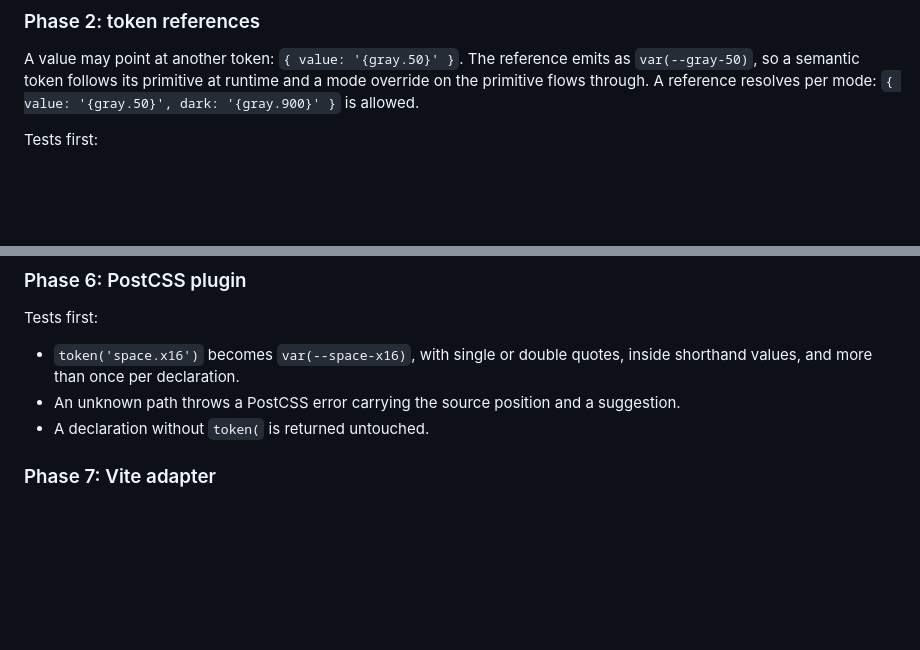
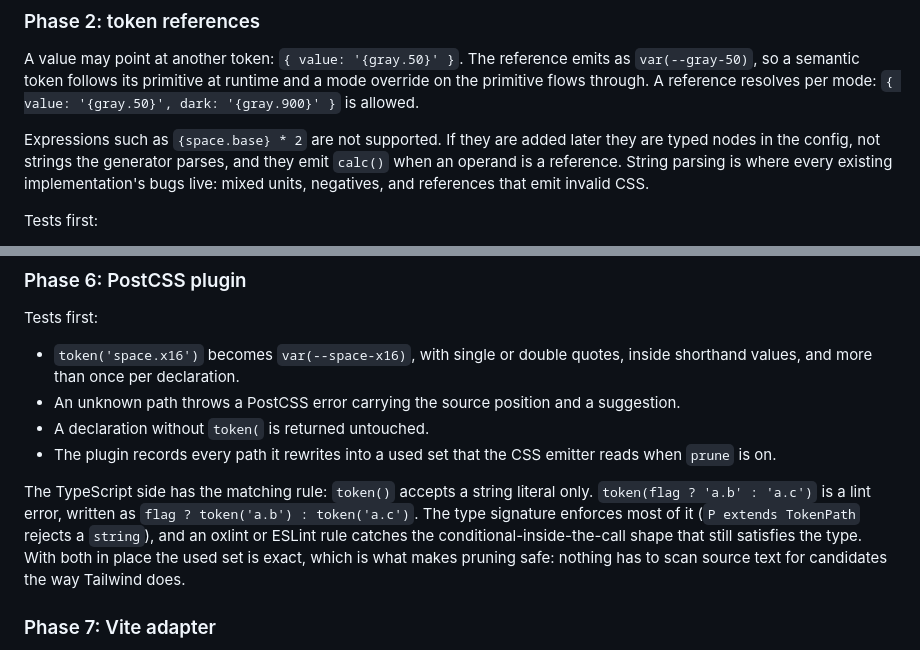
Before and after one commit to krambuhl/kram.land, a Markdown page: packages/token-jet/PLAN.md, 2 parts joined by grey strips. GitHub-like rendering; blank space fills up the shorter version.

```diff
--- a/packages/token-jet/PLAN.md
+++ b/packages/token-jet/PLAN.md
@@ -167,6 +170,8 @@ Type-level tests: `defineConfig` rejects an unknown mode key on a token.
 
 A value may point at another token: `{ value: '{gray.50}' }`. The reference emits as `var(--gray-50)`, so a semantic token follows its primitive at runtime and a mode override on the primitive flows through. A reference resolves per mode: `{ value: '{gray.50}', dark: '{gray.900}' }` is allowed.
 
+Expressions such as `{space.base} * 2` are not supported. If they are added later they are typed nodes in the config, not strings the generator parses, and they emit `calc()` when an operand is a reference. String parsing is where every existing implementation's bugs live: mixed units, negatives, and references that emit invalid CSS.
+
 Tests first:
 
 - A reference to a leaf emits `var(--…)`; a reference to a group is an error naming the group.
@@ -239,6 +246,9 @@ Tests first:
 - `token('space.x16')` becomes `var(--space-x16)`, with single or double quotes, inside shorthand values, and more than once per declaration.
 - An unknown path throws a PostCSS error carrying the source position and a suggestion.
 - A declaration without `token(` is returned untouched.
+- The plugin records every path it rewrites into a used set that the CSS emitter reads when `prune` is on.
+
+The TypeScript side has the matching rule: `token()` accepts a string literal only. `token(flag ? 'a.b' : 'a.c')` is a lint error, written as `flag ? token('a.b') : token('a.c')`. The type signature enforces most of it (`P extends TokenPath` rejects a `string`), and an oxlint or ESLint rule catches the conditional-inside-the-call shape that still satisfies the type. With both in place the used set is exact, which is what makes pruning safe: nothing has to scan source text for candidates the way Tailwind does.
 
 ### Phase 7: Vite adapter
 
```
Also changed, not shown: other parts of packages/token-jet/PLAN.md (+48 -27 lines).
